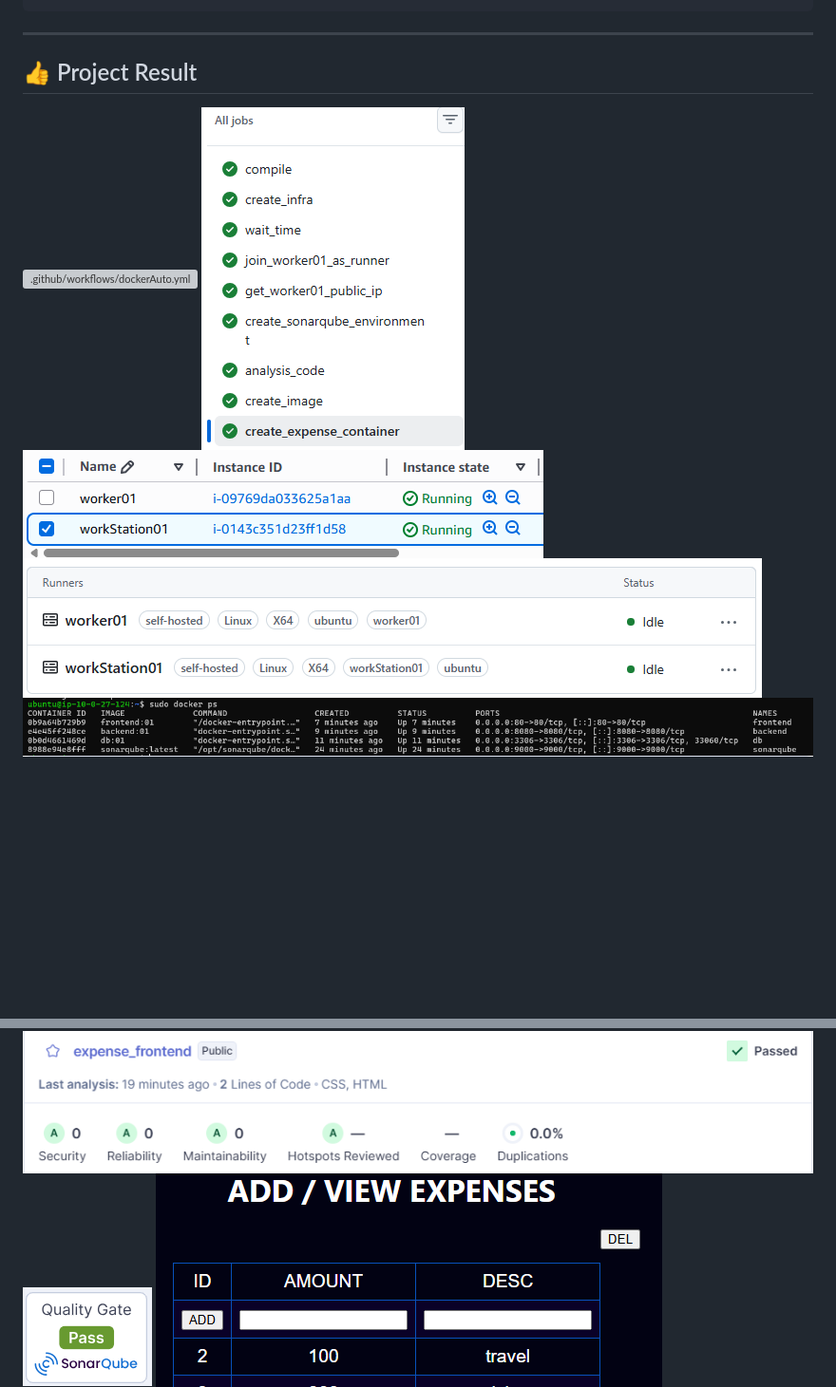
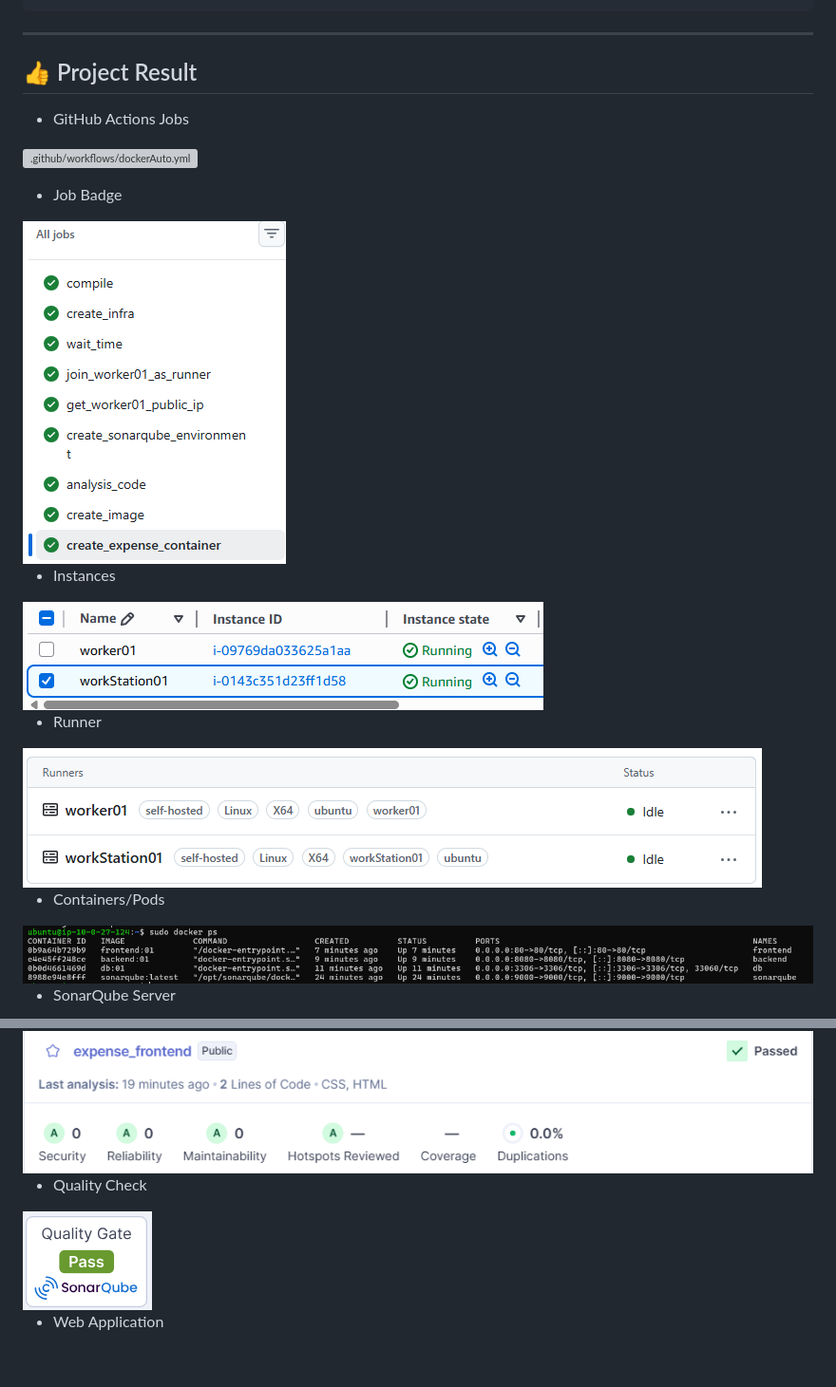
Before and after one commit to appDeploymentFlow/DemoMainAppFlowFirs, a Markdown page: README.md, 2 parts joined by grey strips. Shown at 95% size. GitHub-like rendering; blank space fills up the shorter version; grey boxes are pictures that could not be loaded.

```diff
--- a/README.md
+++ b/README.md
@@ -123,13 +135,36 @@ project/
 ---
 ## 👍 Project Result
 
+- GitHub Actions Jobs
+
 [![.github/workflows/dockerAuto.yml](https://github.com/appDeploymentFlow/DemoMainAppFlowFirs/actions/workflows/dockerAuto.yml/badge.svg)](https://github.com/appDeploymentFlow/DemoMainAppFlowFirs/actions/workflows/dockerAuto.yml)
+
+- Job Badge
+
 <img src="images/jobsStatus.png" />
+
+- Instances
+
 <img src="images/instances.png" />
+
+- Runner
+
 <img src="images/runner.png" />
+
+- Containers/Pods
+
 <img src="images/containers.png" />
+
+- SonarQube Server
+
 <img src="images/sonarqube.png" />
+
+- Quality Check
+
 <img src="images/sonarQuality.png" />
+
+- Web Application
+
 <img src="images/webAppView.png" />
 
 ---
```
Also changed, not shown: other parts of README.md (+16 -4 lines).
